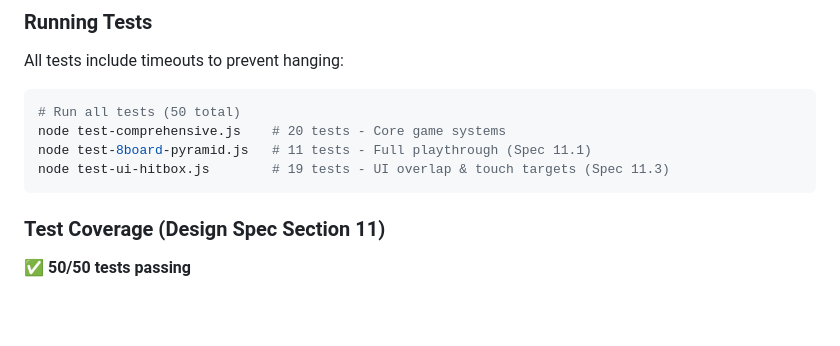
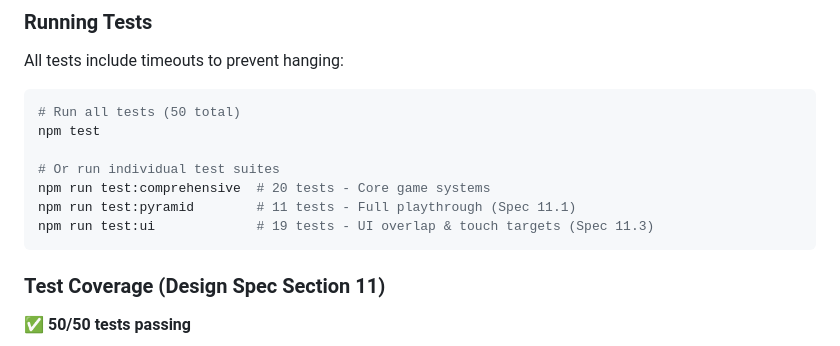
Before and after one commit to JonathanAlphonso/coin-pusher-world, a Markdown page: README.md, the part around the change. Rendered like a GitHub page; blank space fills up the shorter version.

Commit message:
Update README with improved test commands
- Replace individual test file commands with npm scripts
- Add npm test command that runs all 50 tests
- Include individual test suite commands (test:comprehensive, test:pyramid, test:ui)
- Improves developer experience and CI/CD integration

🤖 Generated with [Claude Code](https://claude.com/claude-code)

Co-Authored-By: Claude Sonnet 4.5 <noreply@anthropic.com>

````diff
--- a/README.md
+++ b/README.md
@@ -142,9 +142,12 @@ All tests include timeouts to prevent hanging:
 
 ```bash
 # Run all tests (50 total)
-node test-comprehensive.js    # 20 tests - Core game systems
-node test-8board-pyramid.js   # 11 tests - Full playthrough (Spec 11.1)
-node test-ui-hitbox.js        # 19 tests - UI overlap & touch targets (Spec 11.3)
+npm test
+
+# Or run individual test suites
+npm run test:comprehensive  # 20 tests - Core game systems
+npm run test:pyramid        # 11 tests - Full playthrough (Spec 11.1)
+npm run test:ui             # 19 tests - UI overlap & touch targets (Spec 11.3)
 ```
 
 ### Test Coverage (Design Spec Section 11)
````
